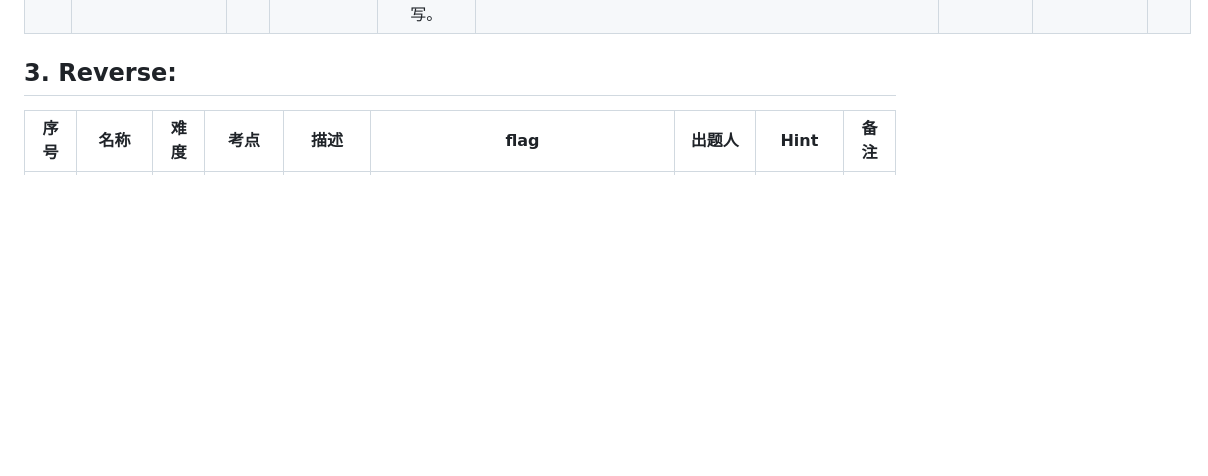
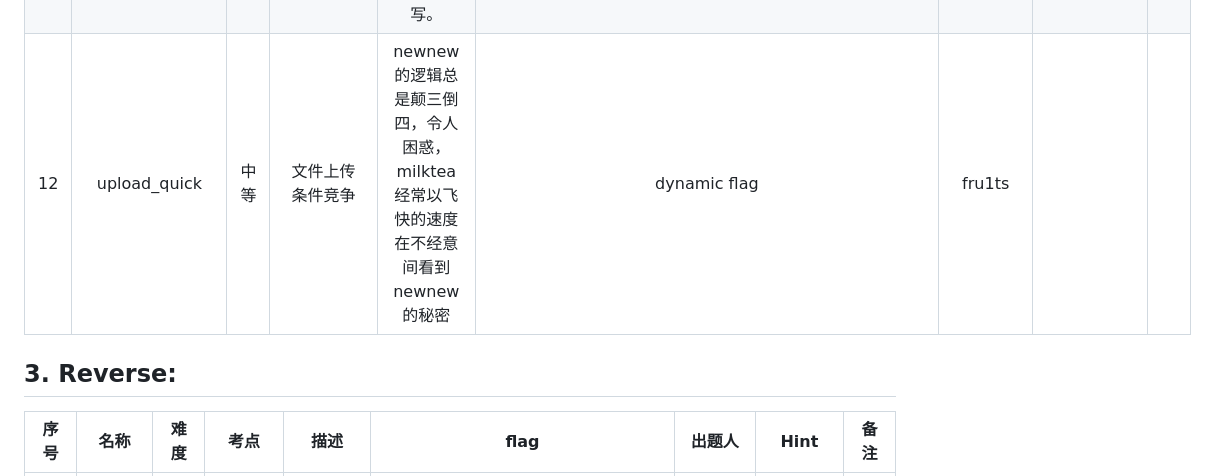
Before and after one commit to Xp0intTeam/2023XSCTF-Internal, a Markdown page: CHALLENGES.md, the part around the change. GitHub-like rendering; blank space fills up the shorter version.

Commit message:
upload_quick

```diff
--- a/CHALLENGES.md
+++ b/CHALLENGES.md
@@ -28,6 +28,7 @@
 |9| java_checkin | 困难 | java反序列化 | 听说如今Web是Java的天下，于是菜鸡写了个非常简单的java程序，结果漏洞百出，估计要被打烂了。 | XSCTF{J@va_1s_v@3y_Imp03tAnt!!!!!!!!} | ABU |  ||
 |10|ezgame|容易|f12|是男人就拿到1000000分！|flag{basju_D0G006706_iajdisaia}|Fxizenta|改分数||
 |11| shabby_website | 中等 | 原型链污染 ssti | 快来尝试一下简单的代码审计，代码量很少，毕竟出题人连前端都懒得写。 | dynamic flag | Rieß | 可以尝试在本地对源码npm install一下看看有什么漏洞 ||
+|12| upload_quick | 中等 | 文件上传 条件竞争 | newnew的逻辑总是颠三倒四，令人困惑，milktea经常以飞快的速度在不经意间看到newnew的秘密 | dynamic flag | fru1ts |  ||
 
 ## 3. Reverse:
 
```
